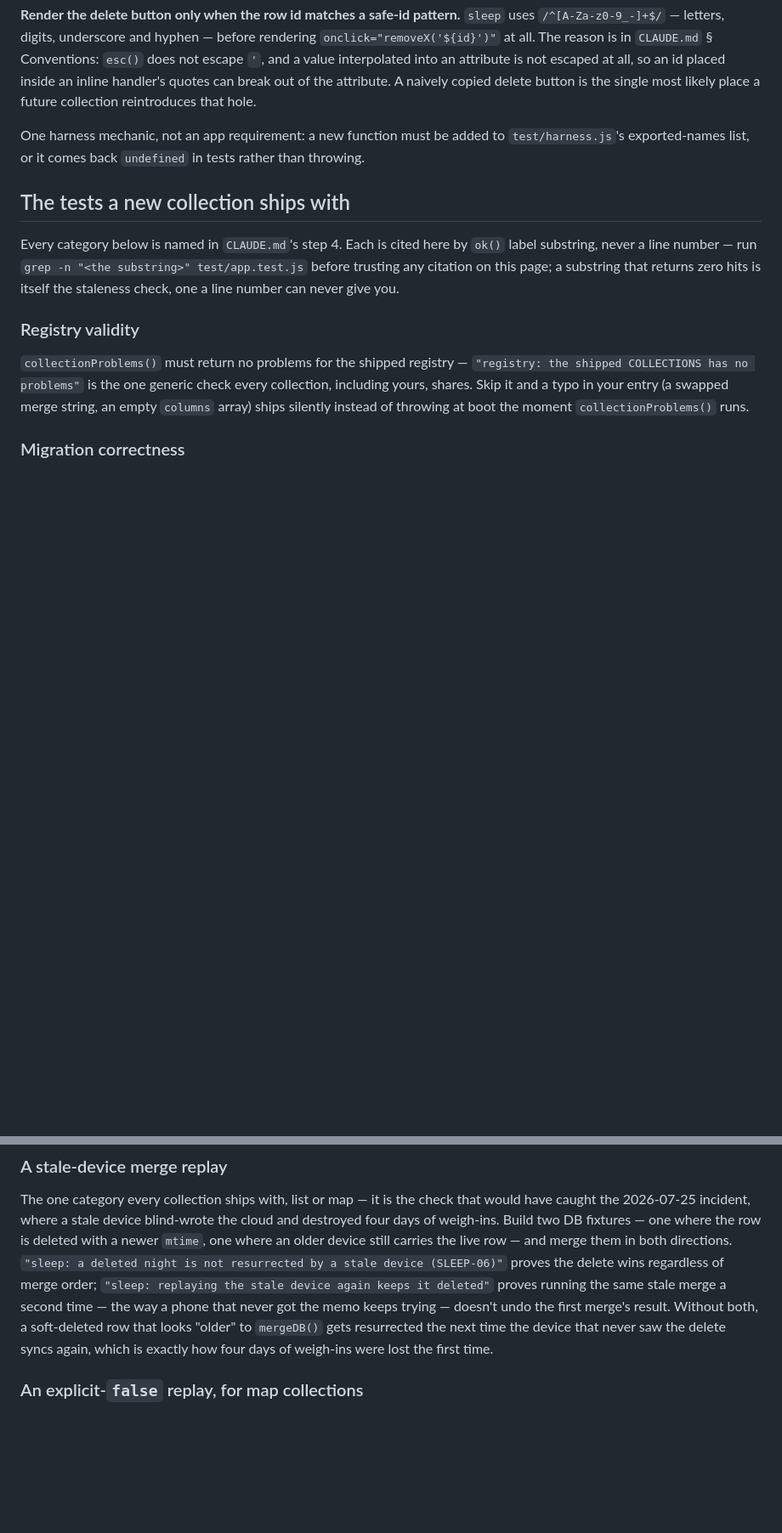
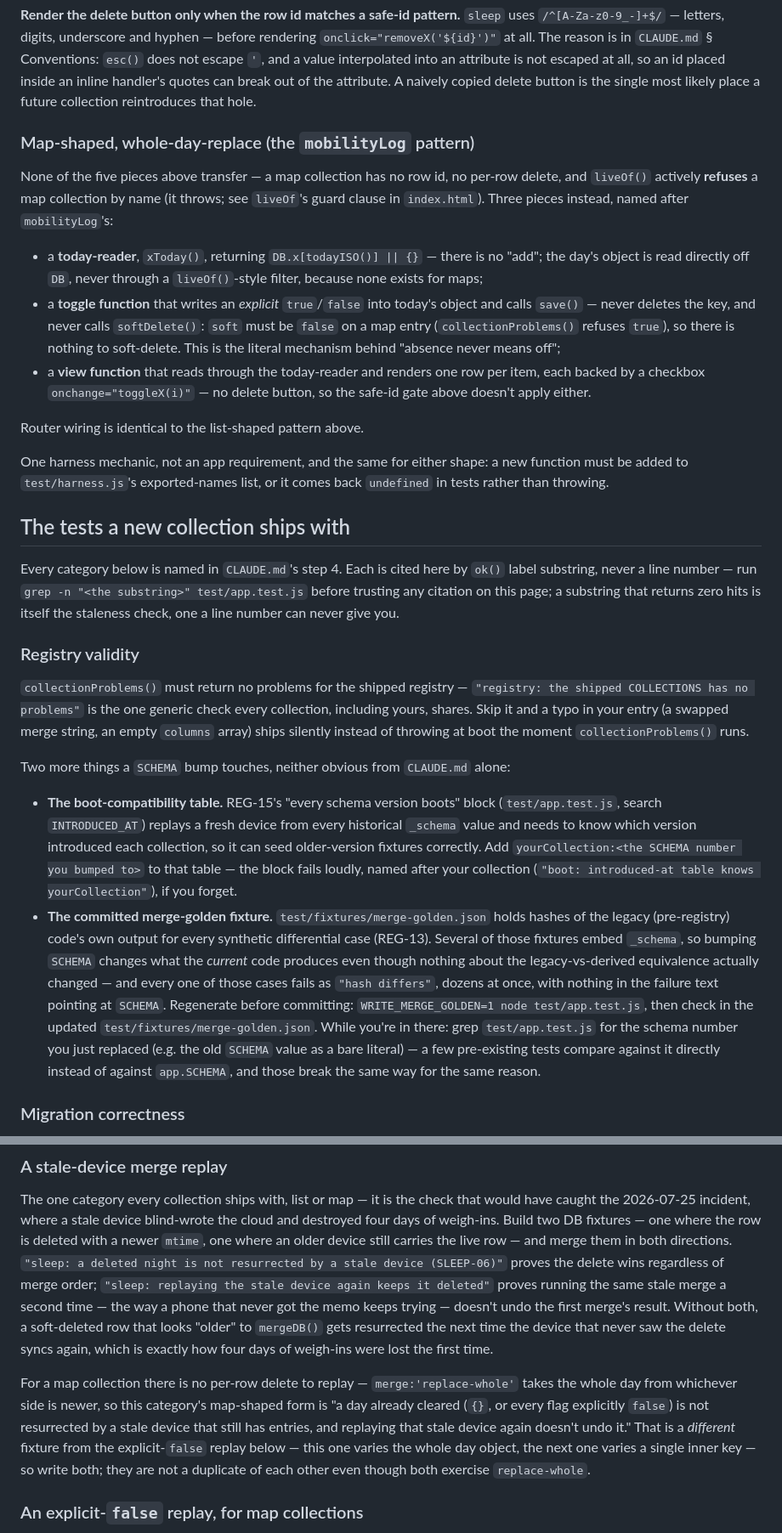
Before and after one commit to idbachmayer-boop/ppl-tracker, a Markdown page: docs/adding-a-collection.md, 2 parts joined by grey strips. Shown at 85% size. Rendered like a GitHub page; blank space fills up the shorter version.

Commit message:
docs(03-05): close every gap Dry Run B's cold walk exposed
Following Dry Run B (plan 03-05, Task 1) end to end for a real map-shaped
collection surfaced eight gaps in the recipe that a machine-verified
registry check can't reach. Closes them:

- CLAUDE.md step 2: a SCHEMA bump also stales the committed
  merge-golden.json fixture — pointer to the companion doc's worked fix.
- CLAUDE.md step 1: whichever collection was previously last has its own
  "I am the last entry" test that now needs retargeting.
- docs/adding-a-collection.md "Registry validity": the INTRODUCED_AT
  boot-compatibility table and the merge-golden regeneration command
  (WRITE_MERGE_GOLDEN=1), neither named anywhere before.
- docs/adding-a-collection.md "The hand-written UI": split into the
  list-shaped/soft-delete (sleep) pattern and a second map-shaped/
  whole-day-replace (mobilityLog) pattern — the single sleep-generalized
  pattern was actively wrong for a map (liveOf() throws on one, soft
  delete never applies to one).
- "A stale-device merge replay" / "An explicit-false replay": clarified
  these are two distinct fixtures for a map, not a duplicate, even though
  both exercise replace-whole.
- "UI behaviour": noted the sleep-shaped checklist doesn't all transfer
  to a toggle-only map UI.
- New "An export smoke test, optional but recommended" subsection.

No enforcement check was relaxed — npm test: 748 passed, 0 failed, 2
skipped, same as before this plan.

```diff
--- a/docs/adding-a-collection.md
+++ b/docs/adding-a-collection.md
@@ -141,8 +146,28 @@ escape `'`, and a value interpolated into an attribute is not escaped at all, so
 an inline handler's quotes can break out of the attribute. A naively copied delete button is the
 single most likely place a future collection reintroduces that hole.
 
-One harness mechanic, not an app requirement: a new function must be added to `test/harness.js`'s
-exported-names list, or it comes back `undefined` in tests rather than throwing.
+### Map-shaped, whole-day-replace (the `mobilityLog` pattern)
+
+None of the five pieces above transfer — a map collection has no row id, no per-row delete, and
+`liveOf()` actively **refuses** a map collection by name (it throws; see `liveOf`'s guard clause in
+`index.html`). Three pieces instead, named after `mobilityLog`'s:
+
+- a **today-reader**, `xToday()`, returning `DB.x[todayISO()] || {}` — there is no "add"; the day's
+  object is read directly off `DB`, never through a `liveOf()`-style filter, because none exists for
+  maps;
+- a **toggle function** that writes an *explicit* `true`/`false` into today's object and calls
+  `save()` — never deletes the key, and never calls `softDelete()`: `soft` must be `false` on a map
+  entry (`collectionProblems()` refuses `true`), so there is nothing to soft-delete. This is the
+  literal mechanism behind "absence never means off";
+- a **view function** that reads through the today-reader and renders one row per item, each backed
+  by a checkbox `onchange="toggleX(i)"` — no delete button, so the safe-id gate above doesn't apply
+  either.
+
+Router wiring is identical to the list-shaped pattern above.
+
+One harness mechanic, not an app requirement, and the same for either shape: a new function must be
+added to `test/harness.js`'s exported-names list, or it comes back `undefined` in tests rather than
+throwing.
 
 ## The tests a new collection ships with
 
@@ -157,6 +182,24 @@ line number can never give you.
 `"registry: the shipped COLLECTIONS has no problems"` is the one generic check every collection,
 including yours, shares. Skip it and a typo in your entry (a swapped merge string, an empty
 `columns` array) ships silently instead of throwing at boot the moment `collectionProblems()` runs.
+
+Two more things a `SCHEMA` bump touches, neither obvious from `CLAUDE.md` alone:
+
+- **The boot-compatibility table.** REG-15's "every schema version boots" block (`test/app.test.js`,
+  search `INTRODUCED_AT`) replays a fresh device from every historical `_schema` value and needs to
+  know which version introduced each collection, so it can seed older-version fixtures correctly.
+  Add `yourCollection:<the SCHEMA number you bumped to>` to that table — the block fails loudly,
+  named after your collection (`"boot: introduced-at table knows yourCollection"`), if you forget.
+- **The committed merge-golden fixture.** `test/fixtures/merge-golden.json` holds hashes of the
+  legacy (pre-registry) code's own output for every synthetic differential case (REG-13). Several of
+  those fixtures embed `_schema`, so bumping `SCHEMA` changes what the *current* code produces even
+  though nothing about the legacy-vs-derived equivalence actually changed — and every one of those
+  cases fails as `"hash differs"`, dozens at once, with nothing in the failure text pointing at
+  `SCHEMA`. Regenerate before committing: `WRITE_MERGE_GOLDEN=1 node test/app.test.js`, then check in
+  the updated `test/fixtures/merge-golden.json`. While you're in there: grep `test/app.test.js` for
+  the schema number you just replaced (e.g. the old `SCHEMA` value as a bare literal) — a few
+  pre-existing tests compare against it directly instead of against `app.SCHEMA`, and those break the
+  same way for the same reason.
 
 ### Migration correctness
 
@@ -181,6 +224,14 @@ doesn't undo the first merge's result. Without both, a soft-deleted row that loo
 `mergeDB()` gets resurrected the next time the device that never saw the delete syncs again, which
 is exactly how four days of weigh-ins were lost the first time.
 
+For a map collection there is no per-row delete to replay — `merge:'replace-whole'` takes the whole
+day from whichever side is newer, so this category's map-shaped form is "a day already cleared
+(`{}`, or every flag explicitly `false`) is not resurrected by a stale device that still has entries,
+and replaying that stale device again doesn't undo it." That is a *different* fixture from the
+explicit-`false` replay below — this one varies the whole day object, the next one varies a single
+inner key — so write both; they are not a duplicate of each other even though both exercise
+`replace-whole`.
+
 ### An explicit-`false` replay, for map collections
 
 Only applies to a map-shaped collection — list-shaped collections like `sleep` never declare
```
Also changed, not shown: other parts of docs/adding-a-collection.md (+17 -1 lines), CLAUDE.md (+4 -2 lines).
